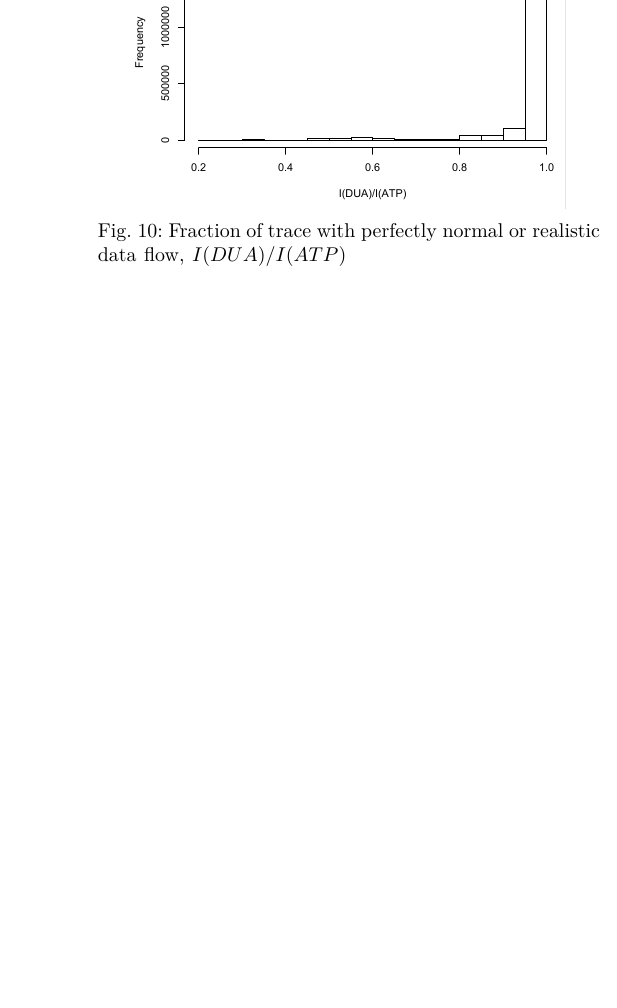
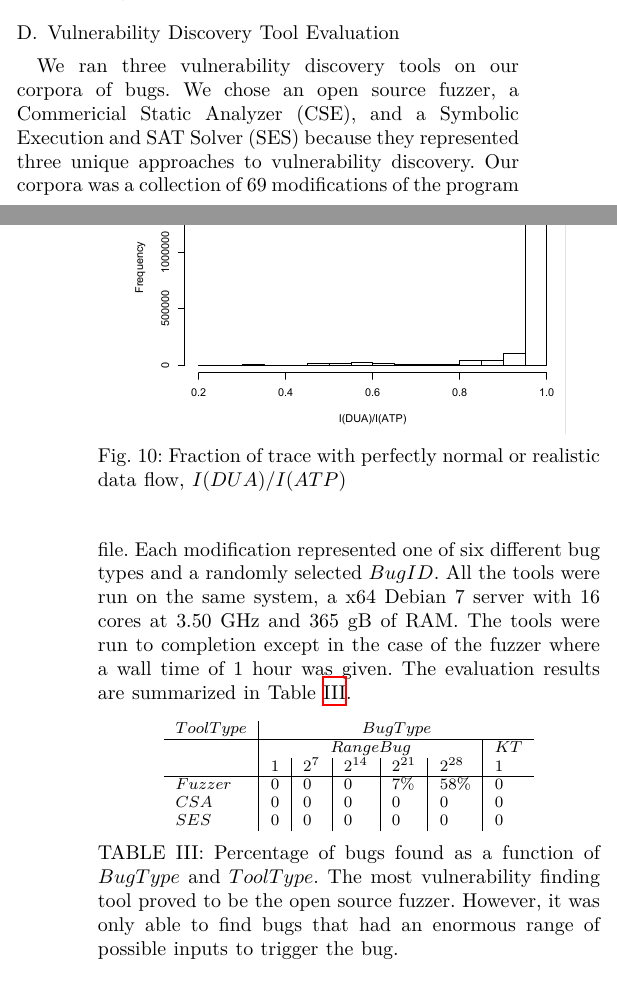
Before and after one commit to panda-re/lava, a LaTeX paper (paper1/paper.tex, which reads paper1/results.tex): part of one column of page 8 of 9 before the commit and two parts of the columns of pages 7 and 8 of 9 after it, the two joined at a grey line, cut at the place of the change, the shorter picture padded with empty space. Compiled offline with XeLaTeX.

Commit message:
added afl evaluation results, and fixed typo in conclusion

```diff
--- a/paper1/results.tex
+++ b/paper1/results.tex
@@ -153,6 +153,25 @@ The histogram in Figure~\ref{fig:rdf-hist} quantifies this effect for all potent
 
 
 
-%\subsection{Vulnerability Discovery Tool Evaluation}
-
+\subsection{Vulnerability Discovery Tool Evaluation}
+We ran three vulnerability discovery tools on our corpora of bugs.
+We chose an open source fuzzer, a Commericial Static Analyzer (CSE), and a Symbolic Execution and SAT Solver (SES) because they represented three unique approaches to vulnerability discovery.
+Our corpora was a collection of 69 modifications of the program \verb+file+.
+Each modification represented one of six different bug types and a randomly selected $Bug ID$.
+All the tools were run on the same system, a x64 Debian 7 server with 16 cores at 3.50 GHz and 365 gB of \uppercase{ram}.
+The tools were run to completion except in the case of the fuzzer where a wall time of 1 hour was given.
+The evaluation results are summarized in Table~\ref{table:tool-eval-results}.
+\begin{table}[h]
+\centering
+\begin{tabular}{l|l|l|l|l|l|l}
+$Tool Type$ &                     \multicolumn{6}{|c}{$Bug Type$}                           \\  \hline
+            &                     \multicolumn{5}{|c|}{$Range Bug$}               & $KT$    \\
+            &    1       & $2^7$       & $2^{14}$     & $2^{21}$   & $2^{28}$     & 1   \\  \hline
+$Fuzzer$    &    0       & 0           & 0            & 7\%        & 58\%         & 0         \\
+$CSA$       &    0       & 0           & 0            & 0          & 0            & 0         \\
+$SES$       &    0       & 0           & 0            & 0          & 0            & 0         \\
+\end{tabular}
+\caption{Percentage of bugs found as a function of $Bug Type$ and $Tool Type$.  The most vulnerability finding tool proved to be the open source fuzzer.  However, it was only able to find bugs that had an enormous range of possible inputs to trigger the bug.}
+\label{table:tool-eval-results}
+\end{table}
 %And something needs to go here when we get it from NEU who is doing the eval.
```
Also changed, not shown: paper1/conclusion.tex (+1 -1 lines).
